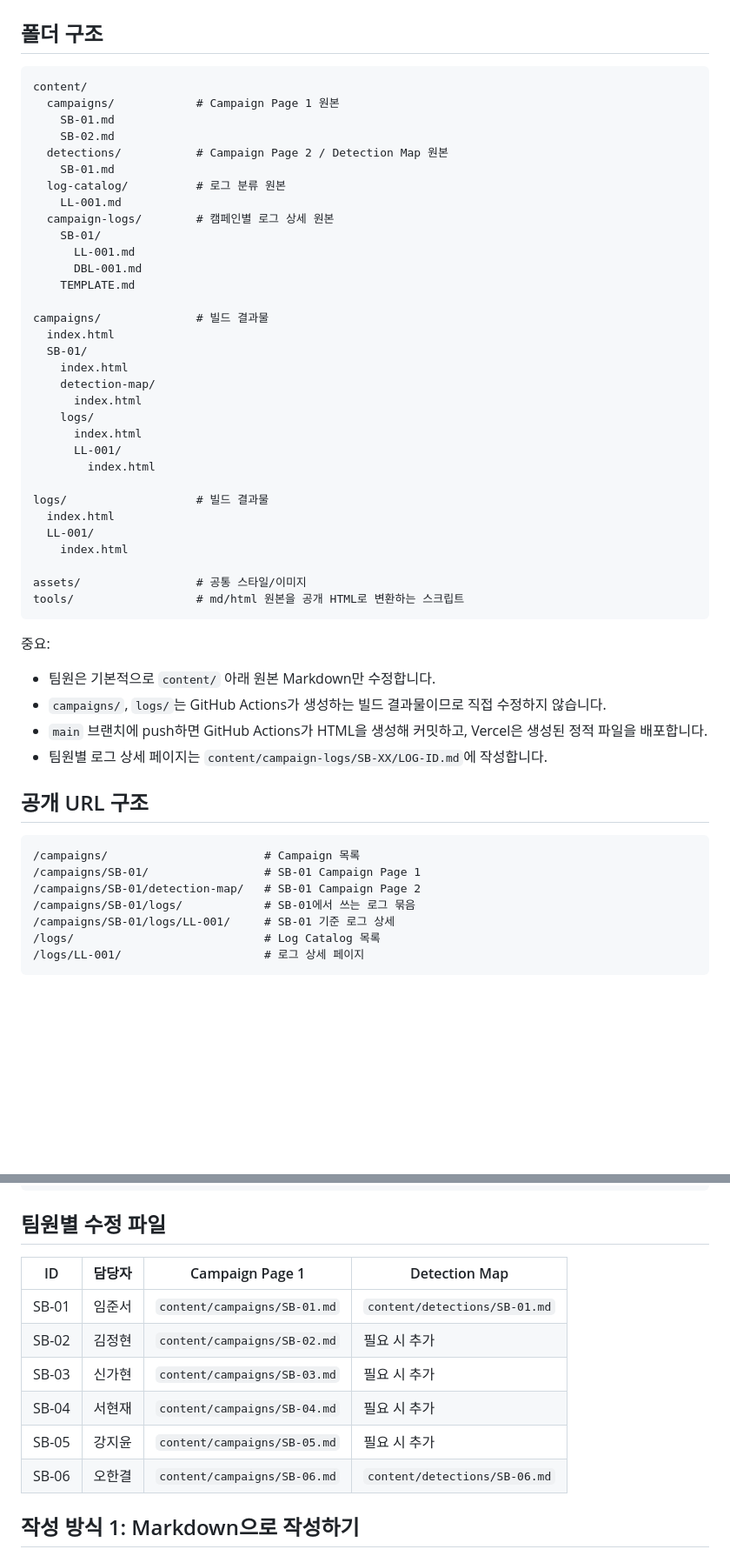
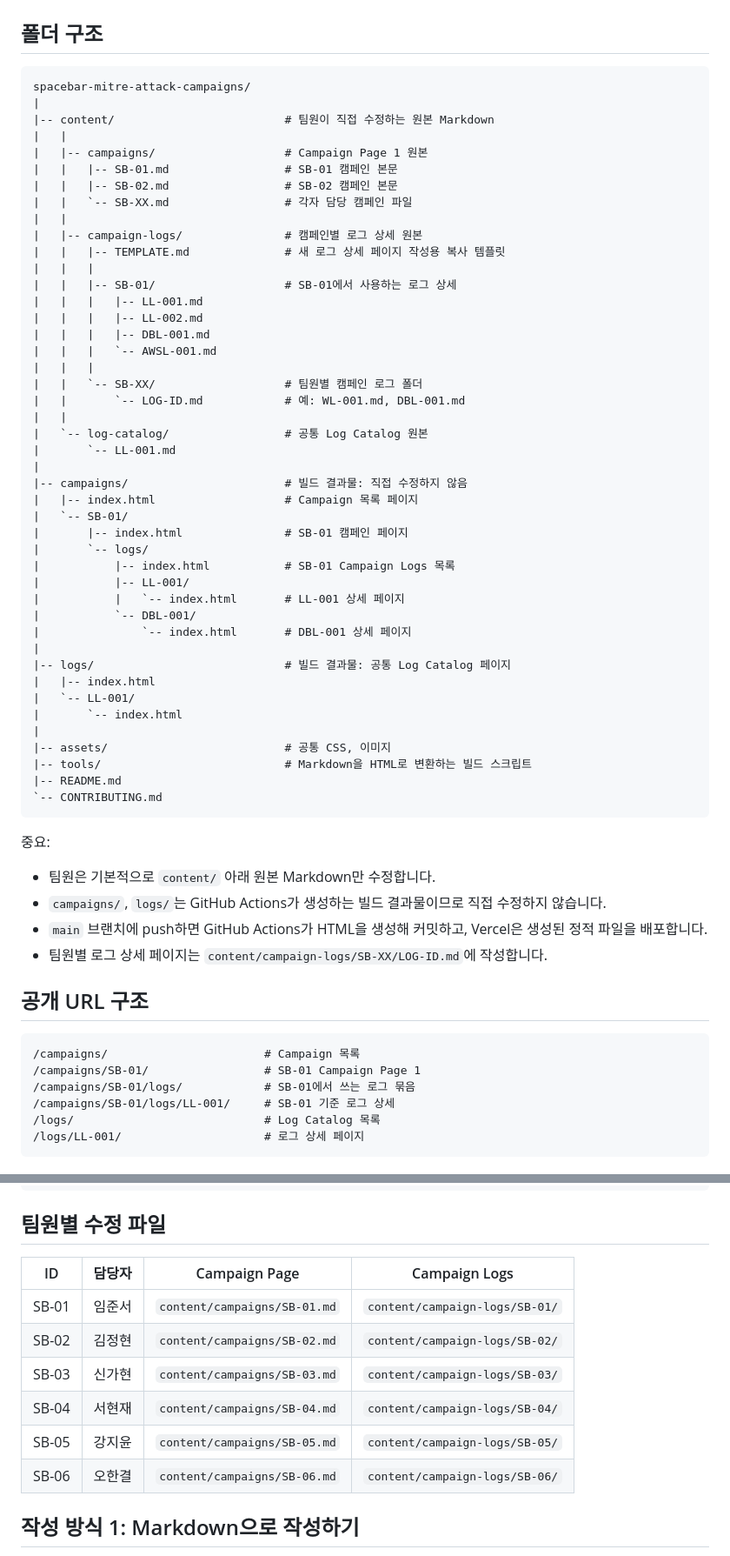
Before and after one commit to Jseanxx/Spacebar-MITRE-ATTACK-campaigns, a Markdown page: README.md, 2 parts joined by grey strips. Shown at 87% size. Drawn GitHub-style; blank space fills up the shorter version.

Commit message:
Clarify team campaign log docs

````diff
--- a/README.md
+++ b/README.md
@@ -13,38 +13,50 @@ https://spacebar-mitre-attack-campaigns.vercel.app/campaigns/
 ## 폴더 구조
 
 ```text
-content/
-  campaigns/            # Campaign Page 1 원본
-    SB-01.md
-    SB-02.md
-  detections/           # Campaign Page 2 / Detection Map 원본
-    SB-01.md
-  log-catalog/          # 로그 분류 원본
-    LL-001.md
-  campaign-logs/        # 캠페인별 로그 상세 원본
-    SB-01/
-      LL-001.md
-      DBL-001.md
-    TEMPLATE.md
-
-campaigns/              # 빌드 결과물
-  index.html
-  SB-01/
-    index.html
-    detection-map/
-      index.html
-    logs/
-      index.html
-      LL-001/
-        index.html
-
-logs/                   # 빌드 결과물
-  index.html
-  LL-001/
-    index.html
-
-assets/                 # 공통 스타일/이미지
-tools/                  # md/html 원본을 공개 HTML로 변환하는 스크립트
+spacebar-mitre-attack-campaigns/
+|
+|-- content/                         # 팀원이 직접 수정하는 원본 Markdown
+|   |
+|   |-- campaigns/                   # Campaign Page 1 원본
+|   |   |-- SB-01.md                 # SB-01 캠페인 본문
+|   |   |-- SB-02.md                 # SB-02 캠페인 본문
+|   |   `-- SB-XX.md                 # 각자 담당 캠페인 파일
+|   |
+|   |-- campaign-logs/               # 캠페인별 로그 상세 원본
+|   |   |-- TEMPLATE.md              # 새 로그 상세 페이지 작성용 복사 템플릿
+|   |   |
+|   |   |-- SB-01/                   # SB-01에서 사용하는 로그 상세
+|   |   |   |-- LL-001.md
+|   |   |   |-- LL-002.md
+|   |   |   |-- DBL-001.md
+|   |   |   `-- AWSL-001.md
+|   |   |
+|   |   `-- SB-XX/                   # 팀원별 캠페인 로그 폴더
+|   |       `-- LOG-ID.md            # 예: WL-001.md, DBL-001.md
+|   |
+|   `-- log-catalog/                 # 공통 Log Catalog 원본
+|       `-- LL-001.md
+|
+|-- campaigns/                       # 빌드 결과물: 직접 수정하지 않음
+|   |-- index.html                   # Campaign 목록 페이지
+|   `-- SB-01/
+|       |-- index.html               # SB-01 캠페인 페이지
+|       `-- logs/
+|           |-- index.html           # SB-01 Campaign Logs 목록
+|           |-- LL-001/
+|           |   `-- index.html       # LL-001 상세 페이지
+|           `-- DBL-001/
+|               `-- index.html       # DBL-001 상세 페이지
+|
+|-- logs/                            # 빌드 결과물: 공통 Log Catalog 페이지
+|   |-- index.html
+|   `-- LL-001/
+|       `-- index.html
+|
+|-- assets/                          # 공통 CSS, 이미지
+|-- tools/                           # Markdown을 HTML로 변환하는 빌드 스크립트
+|-- README.md
+`-- CONTRIBUTING.md
 ```
 
 중요:
@@ -59,7 +71,6 @@ tools/                  # md/html 원본을 공개 HTML로 변환하는 스크
 ```text
 /campaigns/                       # Campaign 목록
 /campaigns/SB-01/                 # SB-01 Campaign Page 1
-/campaigns/SB-01/detection-map/   # SB-01 Campaign Page 2
 /campaigns/SB-01/logs/            # SB-01에서 쓰는 로그 묶음
 /campaigns/SB-01/logs/LL-001/     # SB-01 기준 로그 상세
 /logs/                            # Log Catalog 목록
@@ -112,14 +123,14 @@ content/campaign-logs/SB-01/DBL-001.md
 
 ## 팀원별 수정 파일
 
-| ID | 담당자 | Campaign Page 1 | Detection Map |
+| ID | 담당자 | Campaign Page | Campaign Logs |
 | --- | --- | --- | --- |
-| SB-01 | 임준서 | `content/campaigns/SB-01.md` | `content/detections/SB-01.md` |
-| SB-02 | 김정현 | `content/campaigns/SB-02.md` | 필요 시 추가 |
-| SB-03 | 신가현 | `content/campaigns/SB-03.md` | 필요 시 추가 |
-| SB-04 | 서현재 | `content/campaigns/SB-04.md` | 필요 시 추가 |
-| SB-05 | 강지윤 | `content/campaigns/SB-05.md` | 필요 시 추가 |
-| SB-06 | 오한결 | `content/campaigns/SB-06.md` | `content/detections/SB-06.md` |
+| SB-01 | 임준서 | `content/campaigns/SB-01.md` | `content/campaign-logs/SB-01/` |
+| SB-02 | 김정현 | `content/campaigns/SB-02.md` | `content/campaign-logs/SB-02/` |
+| SB-03 | 신가현 | `content/campaigns/SB-03.md` | `content/campaign-logs/SB-03/` |
+| SB-04 | 서현재 | `content/campaigns/SB-04.md` | `content/campaign-logs/SB-04/` |
+| SB-05 | 강지윤 | `content/campaigns/SB-05.md` | `content/campaign-logs/SB-05/` |
+| SB-06 | 오한결 | `content/campaigns/SB-06.md` | `content/campaign-logs/SB-06/` |
 
 ## 작성 방식 1: Markdown으로 작성하기
 
````
Also changed, not shown: CONTRIBUTING.md (+7 -8 lines).
